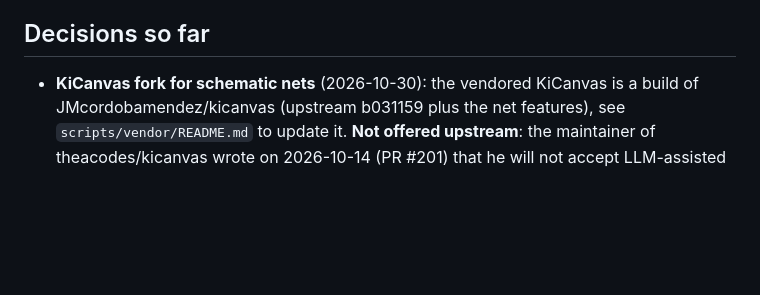
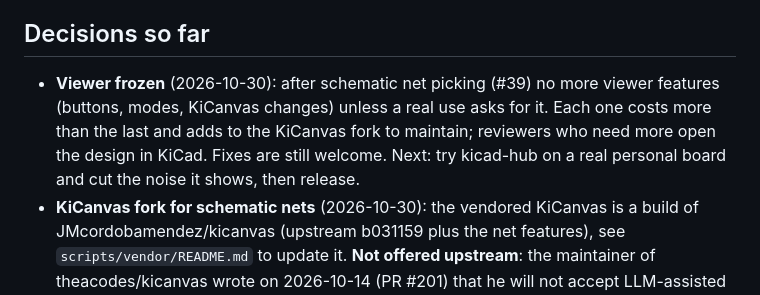
Before and after one commit to JMcordobamendez/kicad-hub, a Markdown page: docs/ROADMAP.md, the part around the change. Drawn GitHub-style; blank space fills up the shorter version.

Commit message:
docs(roadmap): freeze the viewer (#40)
Co-authored-by: Claude Opus 5.5 <noreply@anthropic.com>

```diff
--- a/docs/ROADMAP.md
+++ b/docs/ROADMAP.md
@@ -452,6 +452,11 @@ end-of-life data (paid sources), MCAD plugins, PLM integration.
       screenshot (2026-10-30)
 
 ## Decisions so far
+- **Viewer frozen** (2026-10-30): after schematic net picking (#39) no more viewer
+  features (buttons, modes, KiCanvas changes) unless a real use asks for it. Each one
+  costs more than the last and adds to the KiCanvas fork to maintain; reviewers who
+  need more open the design in KiCad. Fixes are still welcome. Next: try kicad-hub
+  on a real personal board and cut the noise it shows, then release.
 - **KiCanvas fork for schematic nets** (2026-10-30): the vendored KiCanvas is a build of
   JMcordobamendez/kicanvas (upstream b031159 plus the net features), see
   `scripts/vendor/README.md` to update it. **Not offered upstream**: the maintainer of
```
